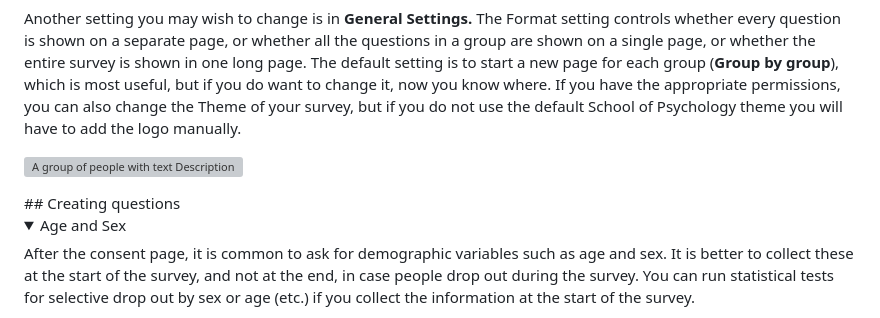
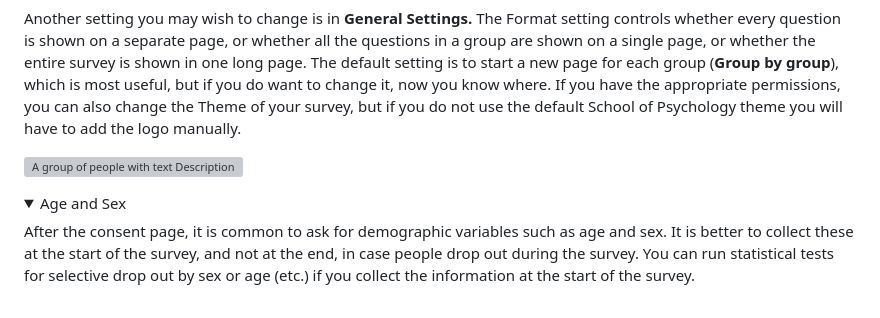
Before and after one commit to jon-may/limesurvey, a Markdown page: DOS.md, the part around the change. Drawn GitHub-style; folded sections open; grey boxes are pictures that could not be loaded.

```diff
--- a/DOS.md
+++ b/DOS.md
@@ -327,8 +327,6 @@ Psychology theme you will have to add the logo manually.
 <img src="./media/image26.png" style="width:3.87704in;height:1.58407in"
 alt="A group of people with text Description automatically generated" />
 </details>
-## Creating questions
-
 <details><summary>Age and Sex</summary>
 After the consent page, it is common to ask for demographic variables
 such as age and sex. It is better to collect these at the start of the
```
